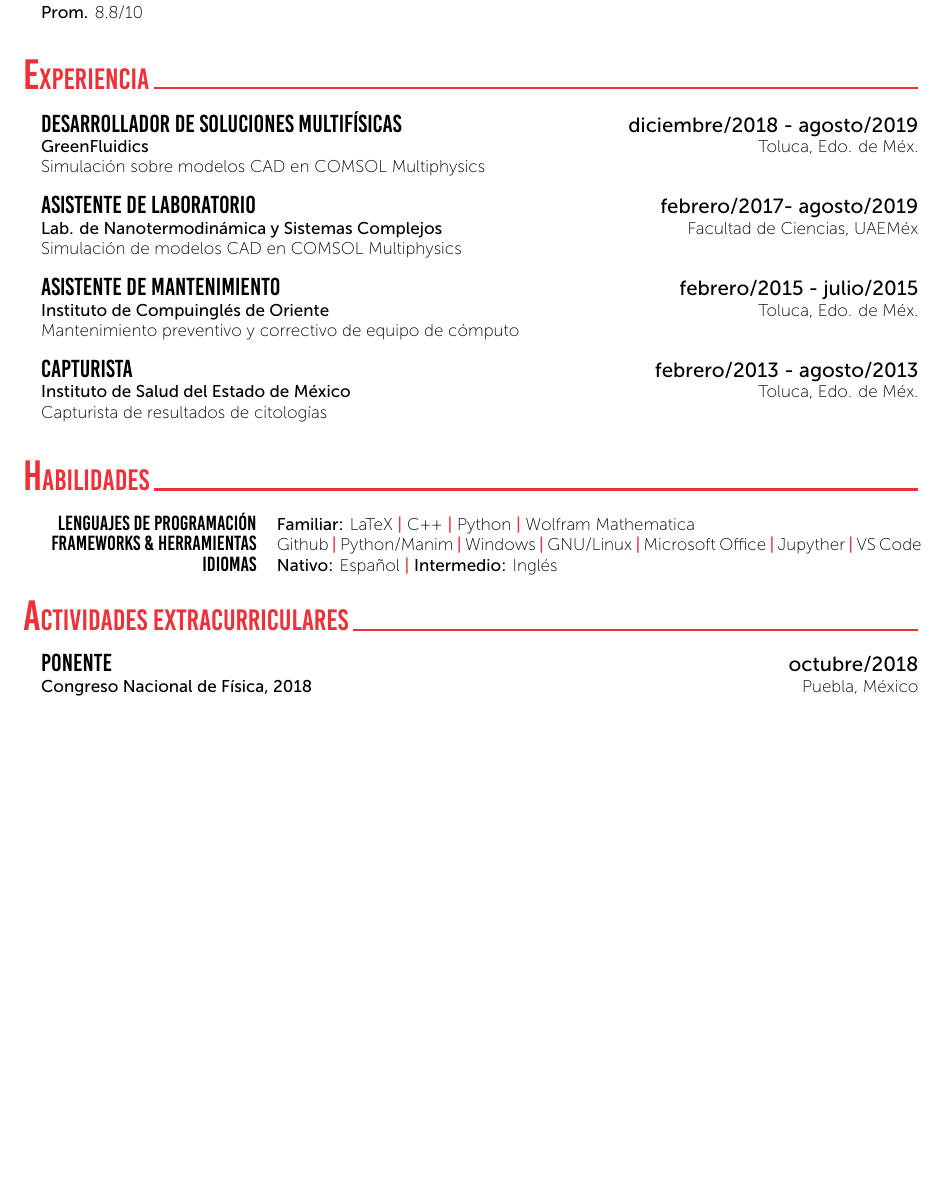
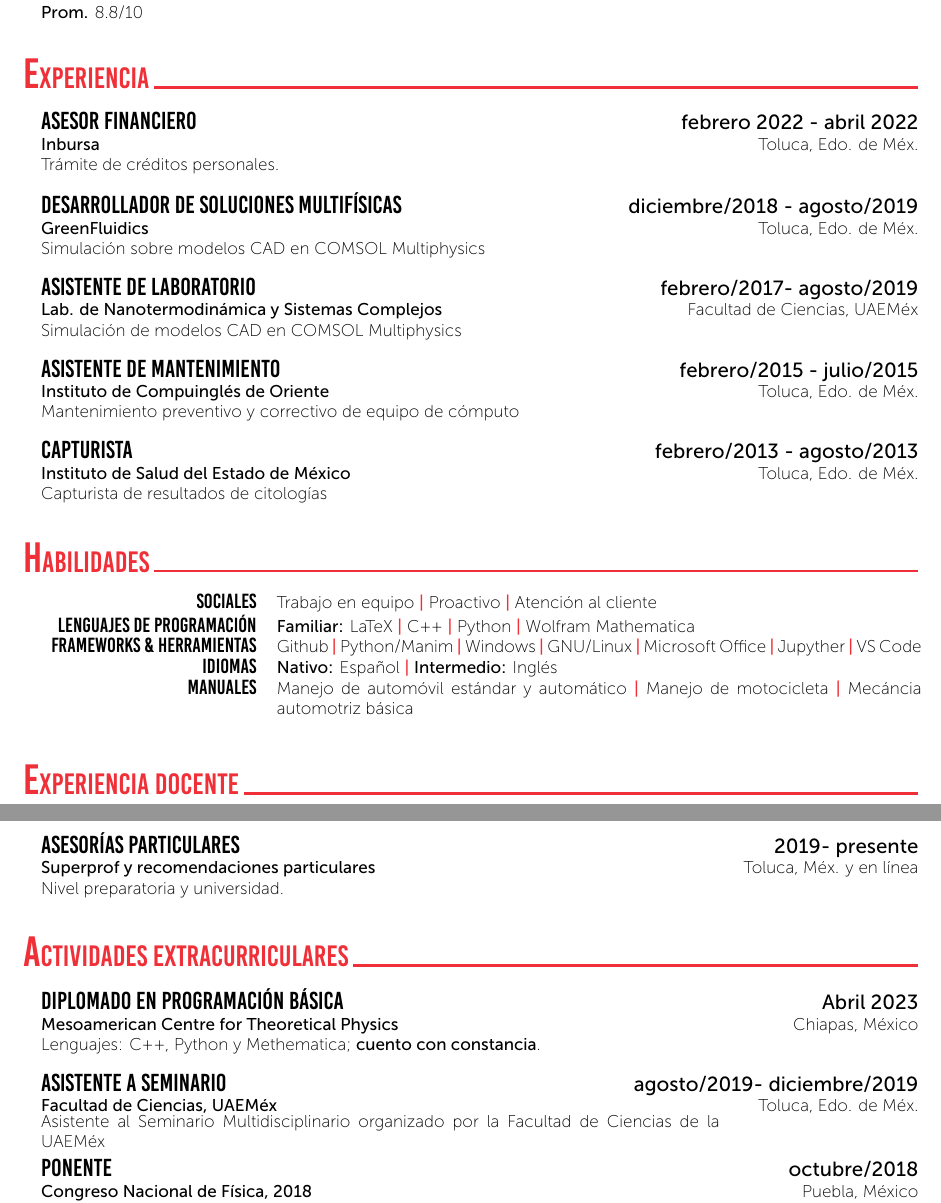
Before and after one commit to sirlluis/LuisCV, a LaTeX CV (CV.tex, which reads curriculum-vitae.sty): part of page 1 of 2 before the commit and two parts of pages 1 and 2 of 2 after it, the two joined at a grey line, cut so that both start at the same text, the shorter picture padded with empty space. Compiled offline with XeLaTeX.

Commit message:
Agregar contenido Fixes #5

```diff
--- a/CV.tex
+++ b/CV.tex
@@ -46,6 +47,8 @@
 	%----------------------------------------------------------------------------------------
 %	\cvSection{Experience (Research \& Industry)}
 	\cvSection{Experiencia}
+	\CVBlockWithTime{Asesor financiero}{febrero 2022 - abril 2022}{Inbursa}{Toluca, Edo. de Méx.}
+	{Trámite de créditos personales.}
 	\CVBlockWithTime{Desarrollador de soluciones multifísicas}{diciembre/2018 - agosto/2019}{GreenFluidics}{Toluca, Edo. de Méx.}
 	{Simulación sobre modelos CAD en COMSOL Multiphysics}
 	\CVBlockWithTime{Asistente de laboratorio}{febrero/2017- agosto/2019}{Lab. de Nanotermodinámica y Sistemas Complejos}{Facultad de Ciencias, UAEMéx}
@@ -57,9 +60,12 @@
 	%----------------------------------------------------------------------------------------
 	\cvSection{Habilidades}
 	\tab \begin{tabular}{r p{0.7\textwidth}}
+		\texttt{\large Sociales} & Trabajo en equipo \cvContactSep Proactivo \cvContactSep Atención al cliente\\
 		\texttt{\large Lenguajes de programación} & \textbf{Familiar:} LaTeX \cvContactSep C++ \cvContactSep Python \cvContactSep Wolfram Mathematica\\
 		\texttt{\large Frameworks \& Herramientas} & Github \cvContactSep Python/Manim \cvContactSep Windows \cvContactSep GNU/Linux \cvContactSep Microsoft Office \cvContactSep Jupyther \cvContactSep VS Code\\
 		\texttt{\large Idiomas} & \textbf{Nativo:} Español \cvContactSep \textbf{Intermedio:} Inglés \\
+		\texttt{\large Manuales} & Manejo de automóvil estándar y automático \cvContactSep Manejo de motocicleta \cvContactSep Mecáncia automotriz básica
+
 	\end{tabular}\\~\\
 	%---------------------------------------------------------------------------------------
 	%	Awards and Distinction
@@ -68,7 +74,10 @@
 	%\CVBlockWithTime{Dean's List}{2021 \& 2022}{Duck University}{}
 	%{Among the 5 percent best students in the 2019/20 and 2020/21 academic year.}
 	%---------------------------------------------------------------------------------------
-	%	Teaching Experience
+	\\
+	\cvSection{Experiencia docente}
+	\CVBlockWithTime{Asesorías particulares}{2019- presente}{Superprof y recomendaciones particulares}{Toluca, Méx. y en línea}{Nivel preparatoria y universidad.}
+
 	%----------------------------------------------------------------------------------------
 %	\cvSection{Teaching Experience}
 	%---------------------------------------------------------------------------------------
@@ -76,6 +85,9 @@
 	%----------------------------------------------------------------------------------------
 %	\newpage
 	\cvSection{Actividades extracurriculares}
+	\CVBlockWithTime{Diplomado en programación básica}{Abril 2023}{Mesoamerican Centre for Theoretical Physics}{Chiapas, México}{Lenguajes: C++, Python y Methematica; \textbf{cuento con constancia}.}
+	\CVBlockWithTime{Asistente a seminario}{agosto/2019- diciembre/2019}{Facultad de Ciencias, UAEMéx}{Toluca, Edo. de Méx.}
+	{Asistente al Seminario Multidisciplinario organizado por la Facultad de Ciencias de la UAEMéx}
 	\CVBlockWithTime{Ponente}{octubre/2018}{Congreso Nacional de Física, 2018}{Puebla, México}
 	{Expositor: "Modelando la microfluidez en branquias de peces de agua dulce y agua salada"}
 	\CVBlockWithTime{Asistente a seminario}{agosto/2019- diciembre/2019}{Facultad de Ciencias, UAEMéx}{Toluca, Edo. de Méx.}
--- a/curriculum-vitae.sty
+++ b/curriculum-vitae.sty
@@ -61,6 +61,7 @@
 \newcommand*{\setlinkedin}[1]{\def\@linkedin{#1}}
 \newcommand*{\setgithub}[1]{\def\@github{#1}}
 \newcommand*{\setage}[1]{\def\@age{#1}}
+\newcommand*{\setcard}[1]{\def\@card{#1}}
 %	CV TITLE
 \newcommand{\cvtitle}[1]{
 	\begin{center}
@@ -73,7 +74,9 @@
 			\cvContactSpace \href{https://wa.me/527225319006}{\faIcon{whatsapp} \@mobile}\\
 			\href{\@github}{\faIcon{github} GitHub}
 			\cvContactSpace \href{\@linkedin}{\faIcon{linkedin} LinkedIn}
-			\cvContactSpace \faIcon{birthday-cake} \@age	\\~{\Large \\~\\}}
+			\cvContactSpace \faIcon{birthday-cake} \@age
+			\cvContactSpace \faIcon{id-card} \@card
+			\\~{\Large \\~\\}}
 	\end{center}
 }
 %	CV SECTION
```
Also changed, not shown: CV.tex (1 more changed lines), 5 other files.
